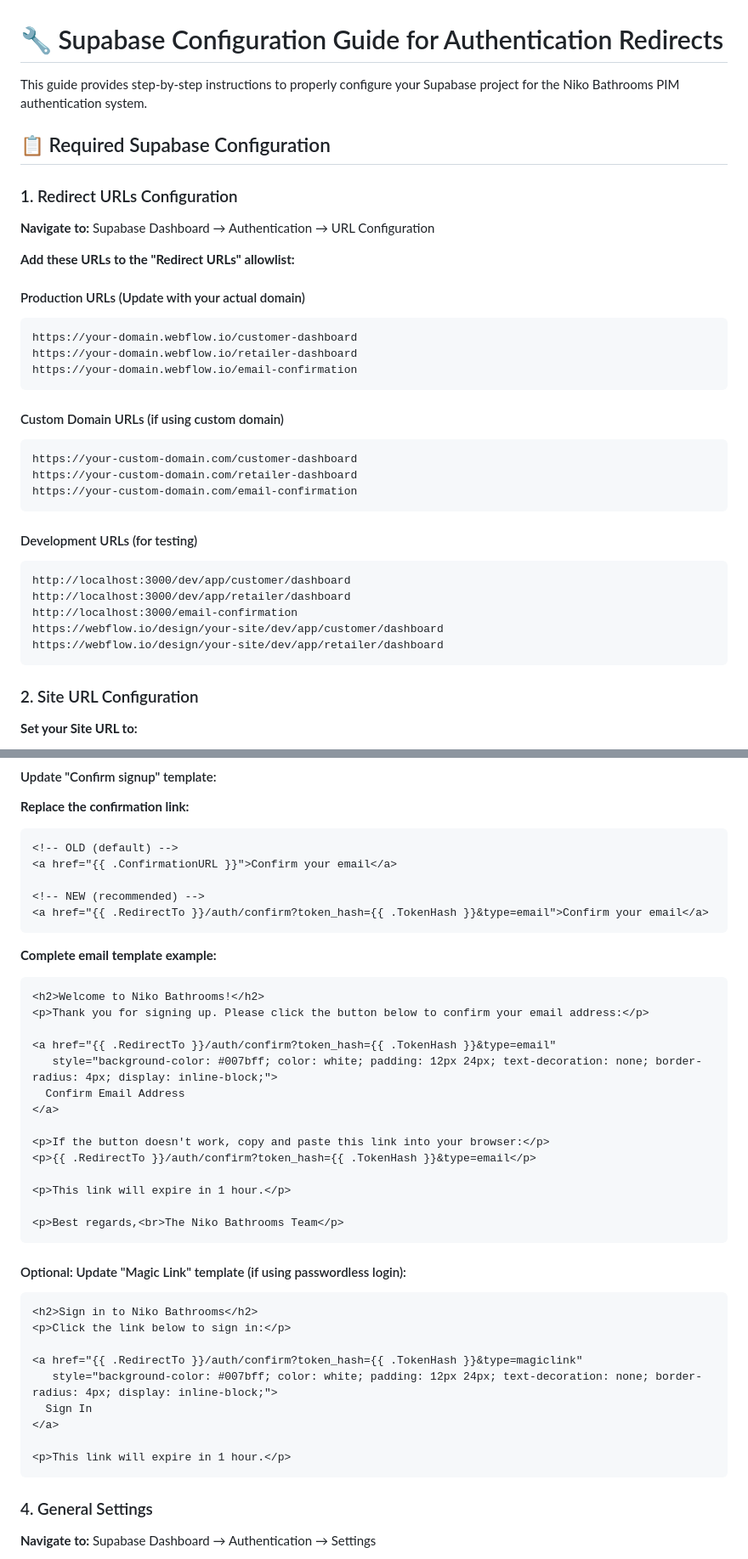
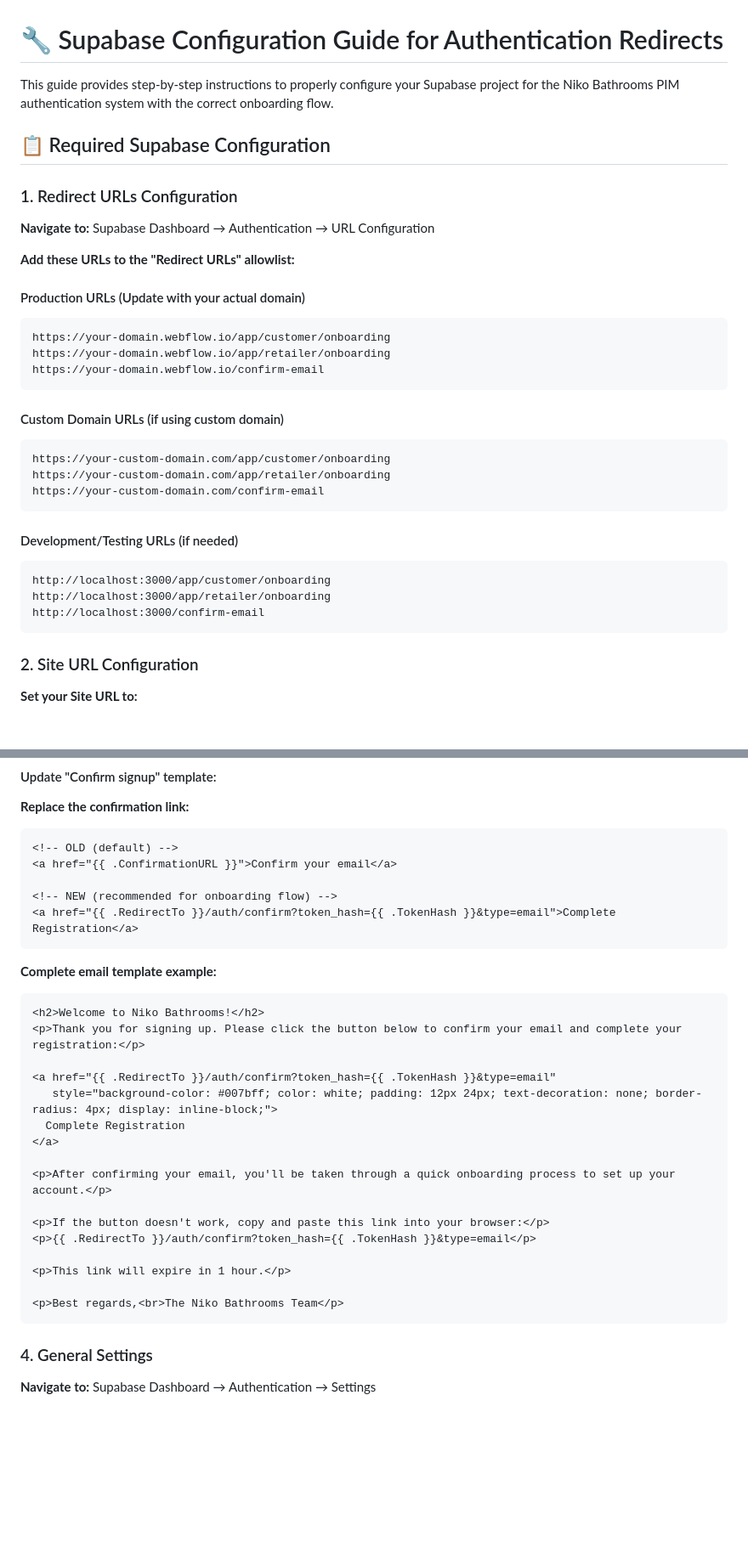
Before and after one commit to jerops/niko-bathrooms-pim, a Markdown page: SUPABASE-CONFIGURATION.md, 2 parts joined by grey strips. Shown at 85% size. Drawn GitHub-style; blank space fills up the shorter version.

````diff
--- a/SUPABASE-CONFIGURATION.md
+++ b/SUPABASE-CONFIGURATION.md
@@ -1,6 +1,6 @@
 # 🔧 Supabase Configuration Guide for Authentication Redirects
 
-This guide provides step-by-step instructions to properly configure your Supabase project for the Niko Bathrooms PIM authentication system.
+This guide provides step-by-step instructions to properly configure your Supabase project for the Niko Bathrooms PIM authentication system with the correct onboarding flow.
 
 ## 📋 Required Supabase Configuration
 
@@ -12,25 +12,23 @@ This guide provides step-by-step instructions to properly configure your Supabas
 
 #### Production URLs (Update with your actual domain)
 ```
-https://your-domain.webflow.io/customer-dashboard
-https://your-domain.webflow.io/retailer-dashboard
-https://your-domain.webflow.io/email-confirmation
+https://your-domain.webflow.io/app/customer/onboarding
+https://your-domain.webflow.io/app/retailer/onboarding
+https://your-domain.webflow.io/confirm-email
 ```
 
 #### Custom Domain URLs (if using custom domain)
 ```
-https://your-custom-domain.com/customer-dashboard
-https://your-custom-domain.com/retailer-dashboard
-https://your-custom-domain.com/email-confirmation
+https://your-custom-domain.com/app/customer/onboarding
+https://your-custom-domain.com/app/retailer/onboarding
+https://your-custom-domain.com/confirm-email
 ```
 
-#### Development URLs (for testing)
+#### Development/Testing URLs (if needed)
 ```
-http://localhost:3000/dev/app/customer/dashboard
-http://localhost:3000/dev/app/retailer/dashboard
-http://localhost:3000/email-confirmation
-https://webflow.io/design/your-site/dev/app/customer/dashboard
-https://webflow.io/design/your-site/dev/app/retailer/dashboard
+http://localhost:3000/app/customer/onboarding
+http://localhost:3000/app/retailer/onboarding
+http://localhost:3000/confirm-email
 ```
 
 ### 2. Site URL Configuration
@@ -50,19 +48,21 @@ https://webflow.io/design/your-site/dev/app/retailer/dashboard
 <!-- OLD (default) -->
 <a href="{{ .ConfirmationURL }}">Confirm your email</a>
 
-<!-- NEW (recommended) -->
-<a href="{{ .RedirectTo }}/auth/confirm?token_hash={{ .TokenHash }}&type=email">Confirm your email</a>
+<!-- NEW (recommended for onboarding flow) -->
+<a href="{{ .RedirectTo }}/auth/confirm?token_hash={{ .TokenHash }}&type=email">Complete Registration</a>
 ```
 
 **Complete email template example:**
 ```html
 <h2>Welcome to Niko Bathrooms!</h2>
-<p>Thank you for signing up. Please click the button below to confirm your email address:</p>
+<p>Thank you for signing up. Please click the button below to confirm your email and complete your registration:</p>
 
 <a href="{{ .RedirectTo }}/auth/confirm?token_hash={{ .TokenHash }}&type=email"
    style="background-color: #007bff; color: white; padding: 12px 24px; text-decoration: none; border-radius: 4px; display: inline-block;">
-  Confirm Email Address
+  Complete Registration
 </a>
+
+<p>After confirming your email, you'll be taken through a quick onboarding process to set up your account.</p>
 
 <p>If the button doesn't work, copy and paste this link into your browser:</p>
 <p>{{ .RedirectTo }}/auth/confirm?token_hash={{ .TokenHash }}&type=email</p>
@@ -70,19 +70,6 @@ https://webflow.io/design/your-site/dev/app/retailer/dashboard
 <p>This link will expire in 1 hour.</p>
 
 <p>Best regards,<br>The Niko Bathrooms Team</p>
-```
-
-#### Optional: Update "Magic Link" template (if using passwordless login):
-```html
-<h2>Sign in to Niko Bathrooms</h2>
-<p>Click the link below to sign in:</p>
-
-<a href="{{ .RedirectTo }}/auth/confirm?token_hash={{ .TokenHash }}&type=magiclink"
-   style="background-color: #007bff; color: white; padding: 12px 24px; text-decoration: none; border-radius: 4px; display: inline-block;">
-  Sign In
-</a>
-
-<p>This link will expire in 1 hour.</p>
 ```
 
 ### 4. General Settings
````
Also changed, not shown: other parts of SUPABASE-CONFIGURATION.md (+69 -45 lines).
